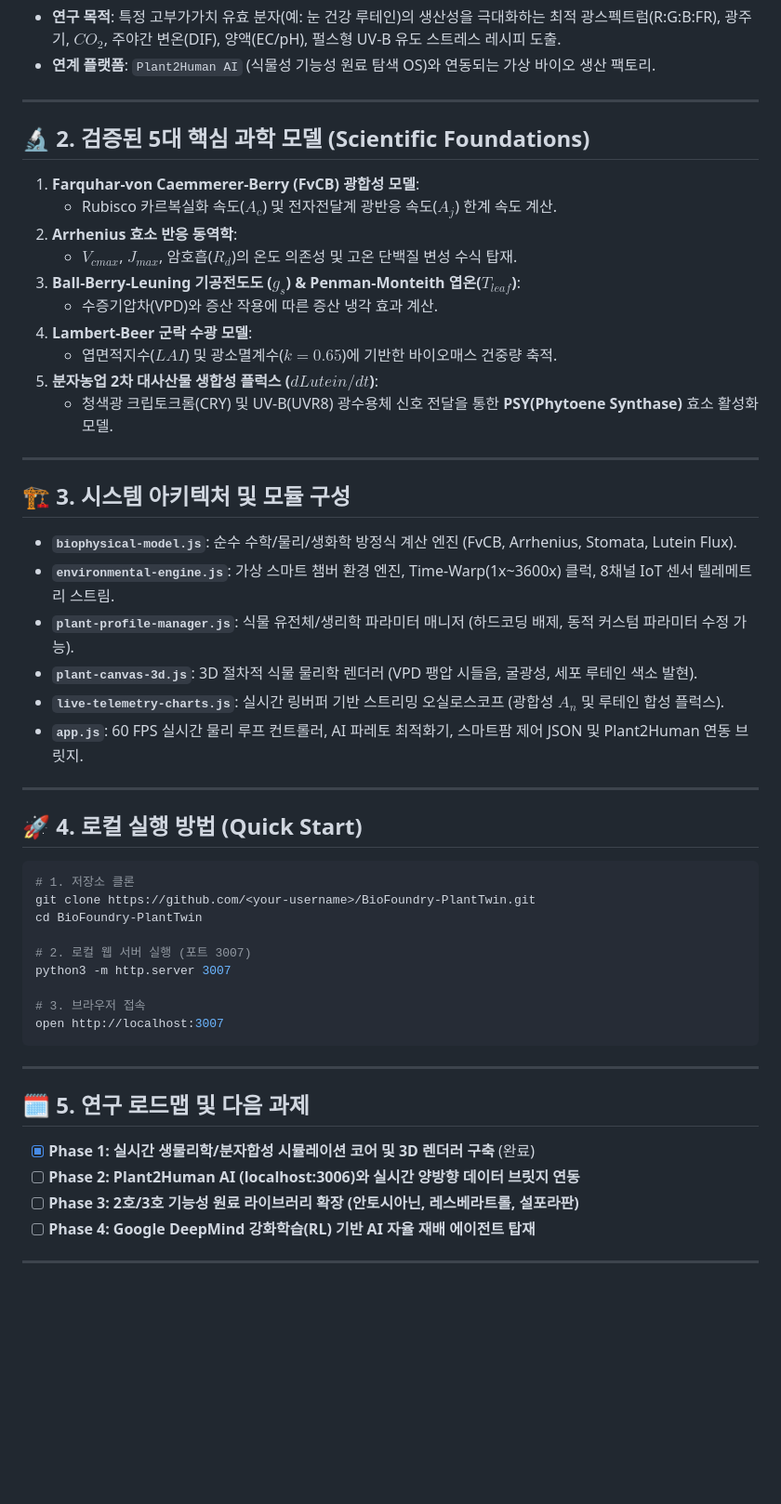
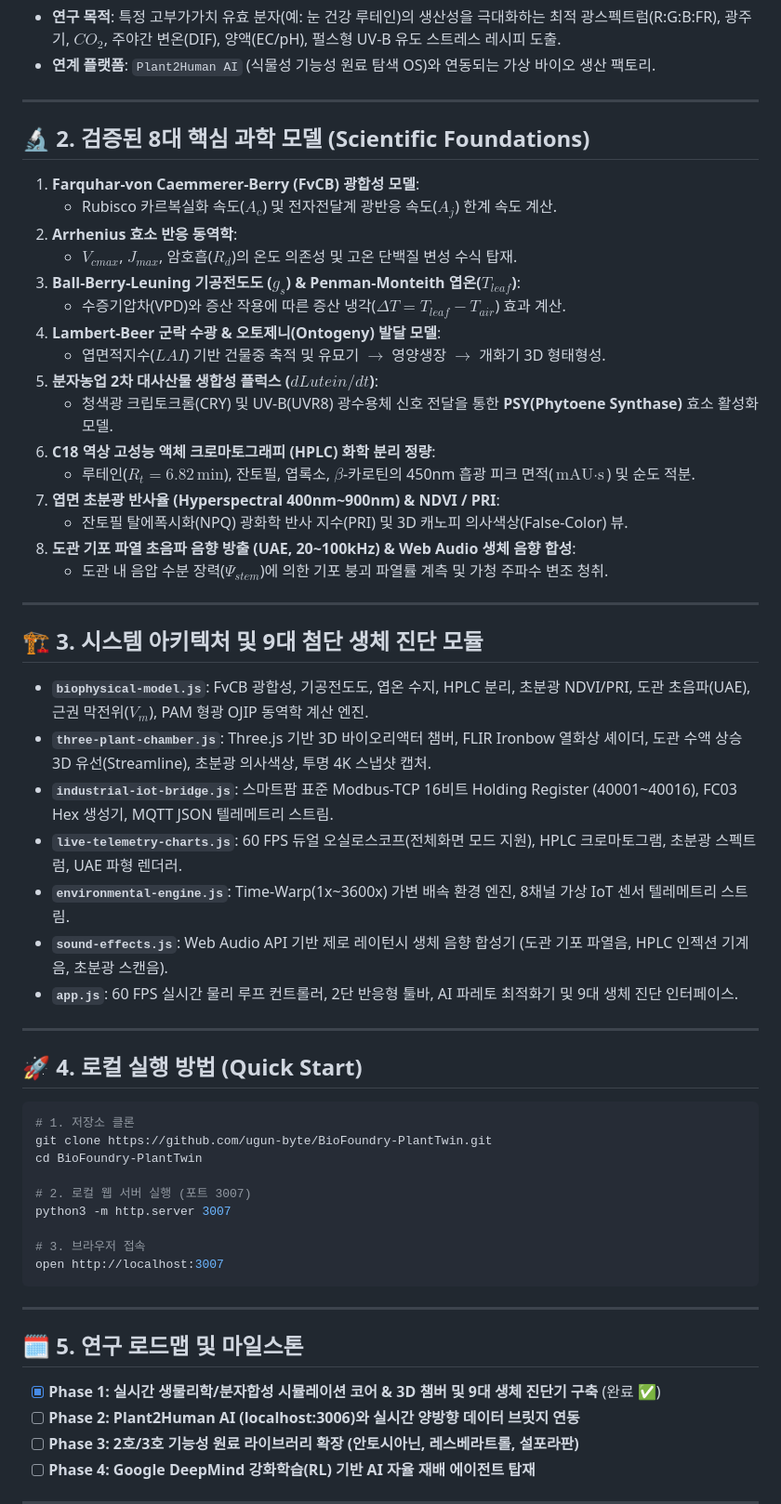
Before and after one commit to ugun-byte/BioFoundry-PlantTwin, a Markdown page: README.md, the part around the change. Shown at 93% size. GitHub-like rendering; blank space fills up the shorter version.

Commit message:
docs: update README with 8 scientific biophysical foundations and 9 diagnostic modules including HPLC virtual analyzer

````diff
--- a/README.md
+++ b/README.md
@@ -14,29 +14,36 @@
 
 ---
 
-## 🔬 2. 검증된 5대 핵심 과학 모델 (Scientific Foundations)
+## 🔬 2. 검증된 8대 핵심 과학 모델 (Scientific Foundations)
 
 1. **Farquhar-von Caemmerer-Berry (FvCB) 광합성 모델**:
    * Rubisco 카르복실화 속도($A_c$) 및 전자전달계 광반응 속도($A_j$) 한계 속도 계산.
 2. **Arrhenius 효소 반응 동역학**:
    * $V_{cmax}$, $J_{max}$, 암호흡($R_d$)의 온도 의존성 및 고온 단백질 변성 수식 탑재.
 3. **Ball-Berry-Leuning 기공전도도 ($g_s$) & Penman-Monteith 엽온($T_{leaf}$)**:
-   * 수증기압차(VPD)와 증산 작용에 따른 증산 냉각 효과 계산.
-4. **Lambert-Beer 군락 수광 모델**:
-   * 엽면적지수($LAI$) 및 광소멸계수($k=0.65$)에 기반한 바이오매스 건중량 축적.
+   * 수증기압차(VPD)와 증산 작용에 따른 증산 냉각($\Delta T = T_{leaf} - T_{air}$) 효과 계산.
+4. **Lambert-Beer 군락 수광 & 오토제니(Ontogeny) 발달 모델**:
+   * 엽면적지수($LAI$) 기반 건물중 축적 및 유묘기 $\rightarrow$ 영양생장 $\rightarrow$ 개화기 3D 형태형성.
 5. **분자농업 2차 대사산물 생합성 플럭스 ($dLutein/dt$)**:
    * 청색광 크립토크롬(CRY) 및 UV-B(UVR8) 광수용체 신호 전달을 통한 **PSY(Phytoene Synthase)** 효소 활성화 모델.
+6. **C18 역상 고성능 액체 크로마토그래피 (HPLC) 화학 분리 정량**:
+   * 루테인($R_t = 6.82\,\text{min}$), 잔토필, 엽록소, $\beta$-카로틴의 450nm 흡광 피크 면적($\text{mAU}\cdot\text{s}$) 및 순도 적분.
+7. **엽면 초분광 반사율 (Hyperspectral 400nm~900nm) & NDVI / PRI**:
+   * 잔토필 탈에폭시화(NPQ) 광화학 반사 지수(PRI) 및 3D 캐노피 의사색상(False-Color) 뷰.
+8. **도관 기포 파열 초음파 음향 방출 (UAE, 20~100kHz) & Web Audio 생체 음향 합성**:
+   * 도관 내 음압 수분 장력($\Psi_{stem}$)에 의한 기포 붕괴 파열률 계측 및 가청 주파수 변조 청취.
 
 ---
 
-## 🏗️ 3. 시스템 아키텍처 및 모듈 구성
+## 🏗️ 3. 시스템 아키텍처 및 9대 첨단 생체 진단 모듈
 
-* **`biophysical-model.js`**: 순수 수학/물리/생화학 방정식 계산 엔진 (FvCB, Arrhenius, Stomata, Lutein Flux).
-* **`environmental-engine.js`**: 가상 스마트 챔버 환경 엔진, Time-Warp(1x~3600x) 클럭, 8채널 IoT 센서 텔레메트리 스트림.
-* **`plant-profile-manager.js`**: 식물 유전체/생리학 파라미터 매니저 (하드코딩 배제, 동적 커스텀 파라미터 수정 가능).
-* **`plant-canvas-3d.js`**: 3D 절차적 식물 물리학 렌더러 (VPD 팽압 시들음, 굴광성, 세포 루테인 색소 발현).
-* **`live-telemetry-charts.js`**: 실시간 링버퍼 기반 스트리밍 오실로스코프 (광합성 $A_n$ 및 루테인 합성 플럭스).
-* **`app.js`**: 60 FPS 실시간 물리 루프 컨트롤러, AI 파레토 최적화기, 스마트팜 제어 JSON 및 Plant2Human 연동 브릿지.
+* **`biophysical-model.js`**: FvCB 광합성, 기공전도도, 엽온 수지, HPLC 분리, 초분광 NDVI/PRI, 도관 초음파(UAE), 근권 막전위($V_m$), PAM 형광 OJIP 동역학 계산 엔진.
+* **`three-plant-chamber.js`**: Three.js 기반 3D 바이오리액터 챔버, FLIR Ironbow 열화상 셰이더, 도관 수액 상승 3D 유선(Streamline), 초분광 의사색상, 투명 4K 스냅샷 캡처.
+* **`industrial-iot-bridge.js`**: 스마트팜 표준 Modbus-TCP 16비트 Holding Register (40001~40016), FC03 Hex 생성기, MQTT JSON 텔레메트리 스트림.
+* **`live-telemetry-charts.js`**: 60 FPS 듀얼 오실로스코프(전체화면 모드 지원), HPLC 크로마토그램, 초분광 스펙트럼, UAE 파형 렌더러.
+* **`environmental-engine.js`**: Time-Warp(1x~3600x) 가변 배속 환경 엔진, 8채널 가상 IoT 센서 텔레메트리 스트림.
+* **`sound-effects.js`**: Web Audio API 기반 제로 레이턴시 생체 음향 합성기 (도관 기포 파열음, HPLC 인젝션 기계음, 초분광 스캔음).
+* **`app.js`**: 60 FPS 실시간 물리 루프 컨트롤러, 2단 반응형 툴바, AI 파레토 최적화기 및 9대 생체 진단 인터페이스.
 
 ---
 
@@ -44,7 +51,7 @@
 
 ```bash
 # 1. 저장소 클론
-git clone https://github.com/<your-username>/BioFoundry-PlantTwin.git
+git clone https://github.com/ugun-byte/BioFoundry-PlantTwin.git
 cd BioFoundry-PlantTwin
 
 # 2. 로컬 웹 서버 실행 (포트 3007)
@@ -56,9 +63,9 @@ open http://localhost:3007
 
 ---
 
-## 🗓️ 5. 연구 로드맵 및 다음 과제
+## 🗓️ 5. 연구 로드맵 및 마일스톤
 
-- [x] **Phase 1: 실시간 생물리학/분자합성 시뮬레이션 코어 및 3D 렌더러 구축** (완료)
+- [x] **Phase 1: 실시간 생물리학/분자합성 시뮬레이션 코어 & 3D 챔버 및 9대 생체 진단기 구축** (완료 ✅)
 - [ ] **Phase 2: Plant2Human AI (localhost:3006)와 실시간 양방향 데이터 브릿지 연동**
 - [ ] **Phase 3: 2호/3호 기능성 원료 라이브러리 확장 (안토시아닌, 레스베라트롤, 설포라판)**
 - [ ] **Phase 4: Google DeepMind 강화학습(RL) 기반 AI 자율 재배 에이전트 탑재**
````
